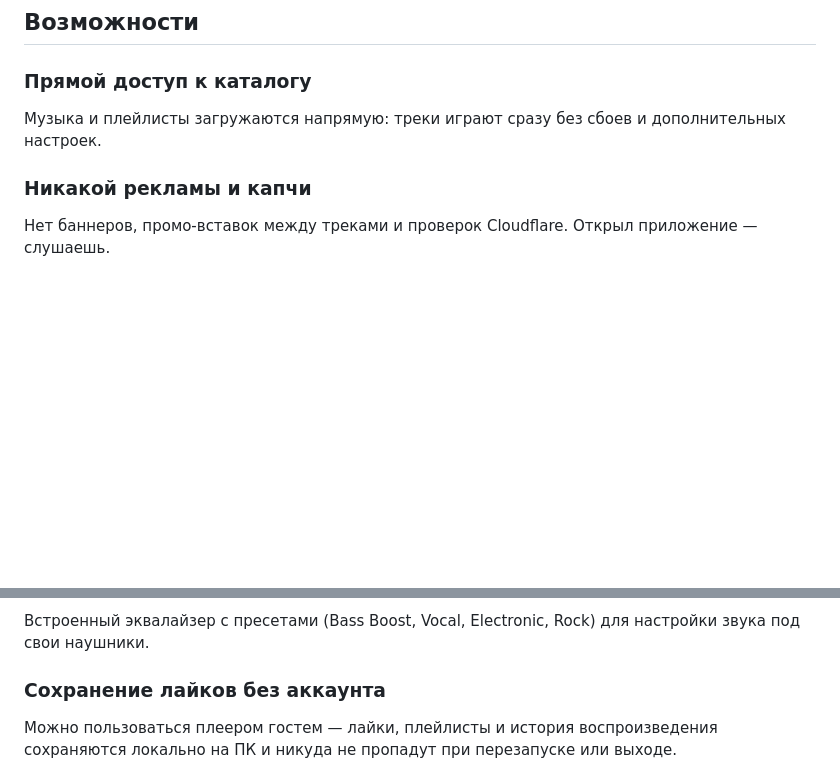
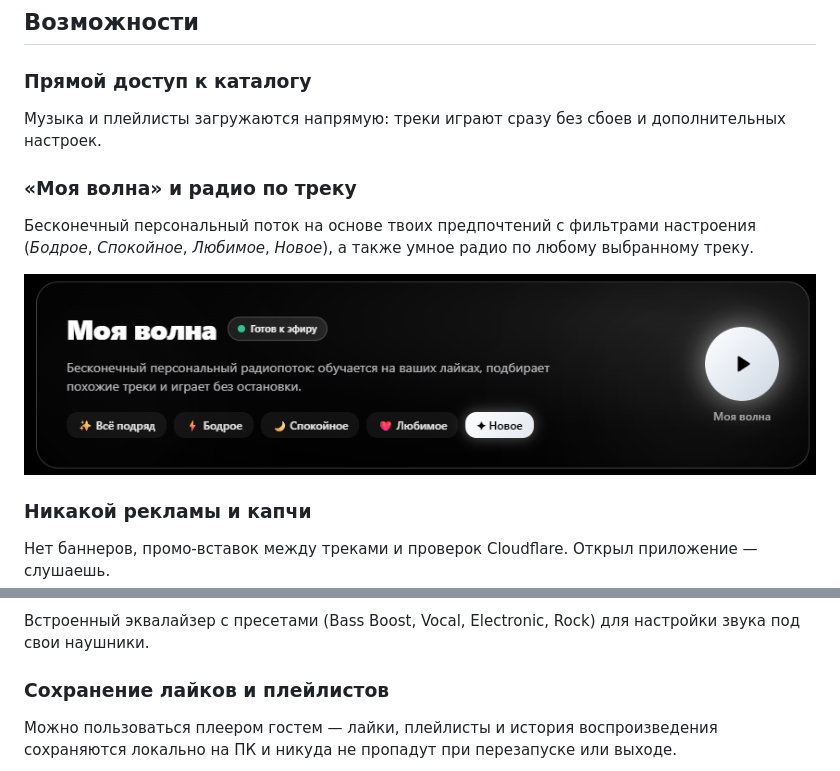
Before and after one commit to qwezzxxx/soundcloud-desktop, a Markdown page: README.md, 2 parts joined by grey strips. Drawn GitHub-style; pictures changed too: screenshots/wave.png (added); blank space fills up the shorter version.

Commit message:
docs: add UI screenshots (main view, smart wave, liked songs) to README

```diff
--- a/README.md
+++ b/README.md
@@ -32,6 +36,13 @@
 ### Прямой доступ к каталогу
 Музыка и плейлисты загружаются напрямую: треки играют сразу без сбоев и дополнительных настроек.
 
+### «Моя волна» и радио по треку
+Бесконечный персональный поток на основе твоих предпочтений с фильтрами настроения (*Бодрое*, *Спокойное*, *Любимое*, *Новое*), а также умное радио по любому выбранному треку.
+
+<p align="center">
+  <img src="screenshots/wave.png" alt="Моя волна" width="100%" />
+</p>
+
 ### Никакой рекламы и капчи
 Нет баннеров, промо-вставок между треками и проверок Cloudflare. Открыл приложение — слушаешь.
 
@@ -44,5 +55,5 @@
 ### 10-полосный эквалайзер
 Встроенный эквалайзер с пресетами (Bass Boost, Vocal, Electronic, Rock) для настройки звука под свои наушники.
 
-### Сохранение лайков без аккаунта
+### Сохранение лайков и плейлистов
 Можно пользоваться плеером гостем — лайки, плейлисты и история воспроизведения сохраняются локально на ПК и никуда не пропадут при перезапуске или выходе.
```
Also changed, not shown: other parts of README.md (+8 -0 lines), screenshots/liked.png (added), screenshots/main.png (added).
